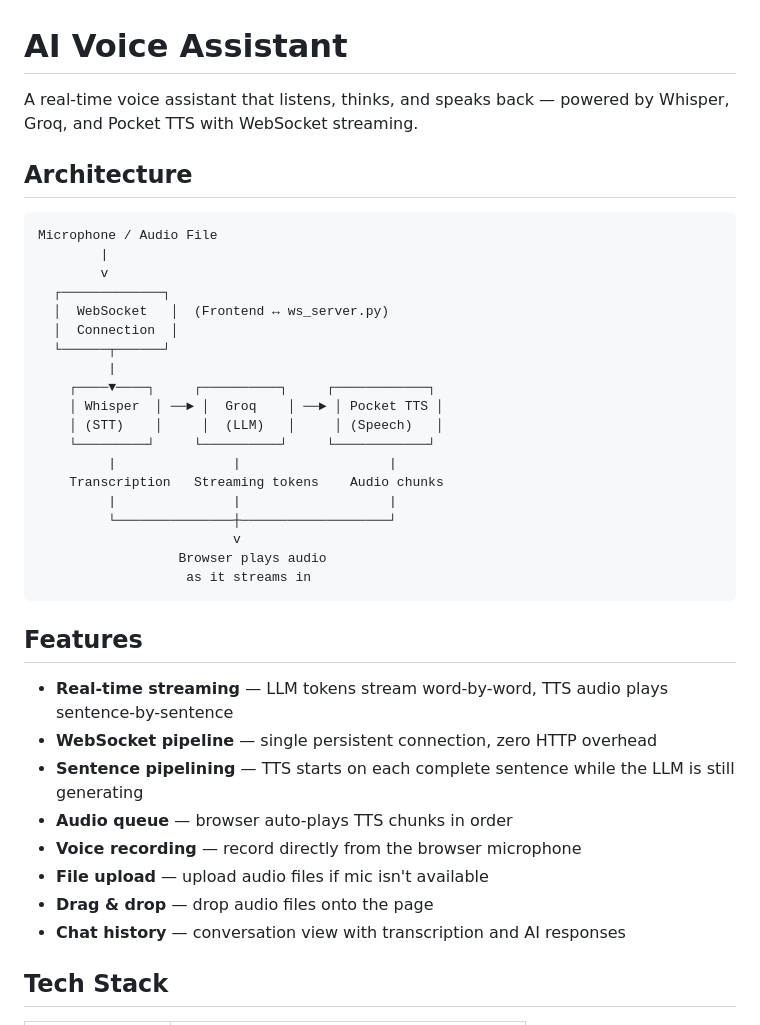
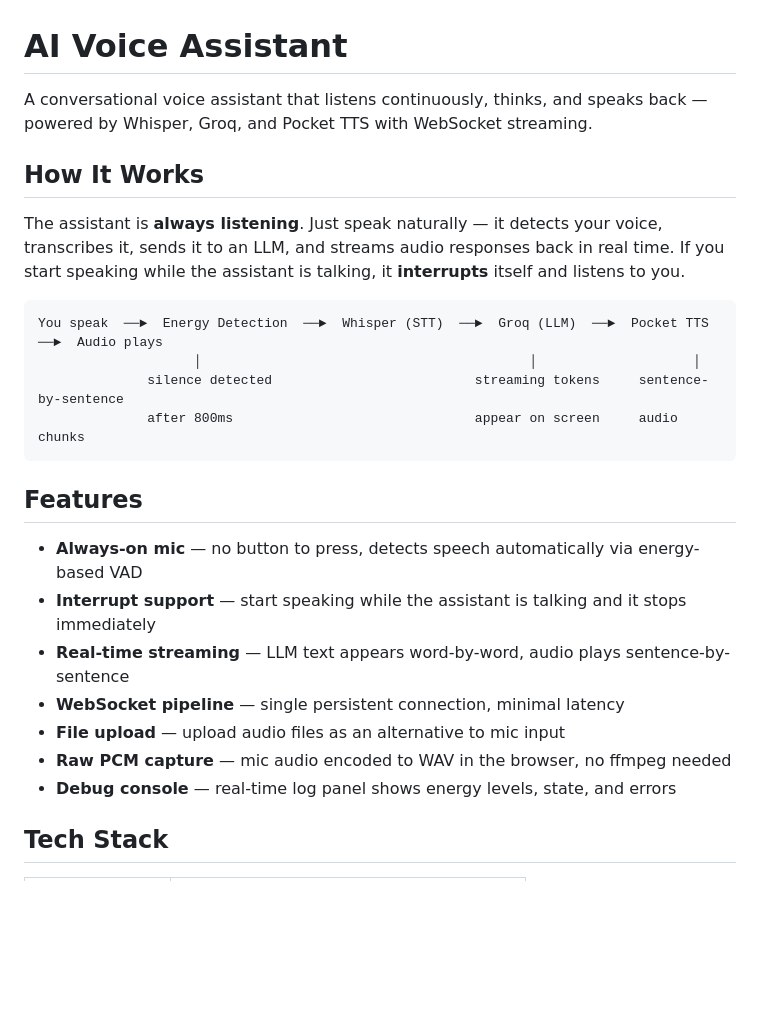
Before and after one commit to Abhijeet-dhotre/ai-assistant-web, a Markdown page: README.md, the part around one of its changes. Drawn GitHub-style; blank space fills up the shorter version.

````diff
--- a/README.md
+++ b/README.md
@@ -1,41 +1,27 @@
 # AI Voice Assistant
 
-A real-time voice assistant that listens, thinks, and speaks back — powered by Whisper, Groq, and Pocket TTS with WebSocket streaming.
+A conversational voice assistant that listens continuously, thinks, and speaks back — powered by Whisper, Groq, and Pocket TTS with WebSocket streaming.
 
-## Architecture
+## How It Works
+
+The assistant is **always listening**. Just speak naturally — it detects your voice, transcribes it, sends it to an LLM, and streams audio responses back in real time. If you start speaking while the assistant is talking, it **interrupts** itself and listens to you.
 
 ```
-Microphone / Audio File
-        |
-        v
-  ┌─────────────┐
-  │  WebSocket   │  (Frontend ↔ ws_server.py)
-  │  Connection  │
-  └──────┬──────┘
-         |
-    ┌────▼────┐     ┌──────────┐     ┌────────────┐
-    │ Whisper  │ ──► │  Groq    │ ──► │ Pocket TTS │
-    │ (STT)    │     │  (LLM)   │     │ (Speech)   │
-    └─────────┘     └──────────┘     └────────────┘
-         |               |                   |
-    Transcription   Streaming tokens    Audio chunks
-         |               |                   |
-         └───────────────┼───────────────────┘
-                         v
-                  Browser plays audio
-                   as it streams in
+You speak  ──►  Energy Detection  ──►  Whisper (STT)  ──►  Groq (LLM)  ──►  Pocket TTS  ──►  Audio plays
+                    │                                          │                    │
+              silence detected                          streaming tokens     sentence-by-sentence
+              after 800ms                               appear on screen     audio chunks
 ```
 
 ## Features
 
-- **Real-time streaming** — LLM tokens stream word-by-word, TTS audio plays sentence-by-sentence
-- **WebSocket pipeline** — single persistent connection, zero HTTP overhead
-- **Sentence pipelining** — TTS starts on each complete sentence while the LLM is still generating
-- **Audio queue** — browser auto-plays TTS chunks in order
-- **Voice recording** — record directly from the browser microphone
-- **File upload** — upload audio files if mic isn't available
-- **Drag & drop** — drop audio files onto the page
-- **Chat history** — conversation view with transcription and AI responses
+- **Always-on mic** — no button to press, detects speech automatically via energy-based VAD
+- **Interrupt support** — start speaking while the assistant is talking and it stops immediately
+- **Real-time streaming** — LLM text appears word-by-word, audio plays sentence-by-sentence
+- **WebSocket pipeline** — single persistent connection, minimal latency
+- **File upload** — upload audio files as an alternative to mic input
+- **Raw PCM capture** — mic audio encoded to WAV in the browser, no ffmpeg needed
+- **Debug console** — real-time log panel shows energy levels, state, and errors
 
 ## Tech Stack
 
````
Also changed, not shown: other parts of README.md (+59 -54 lines).
